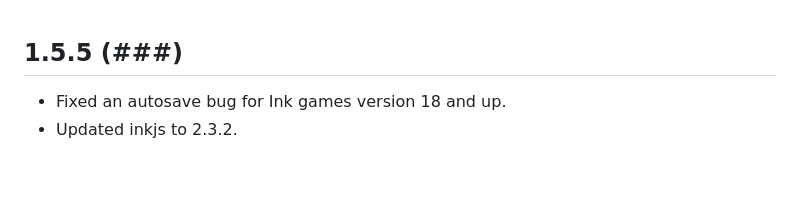
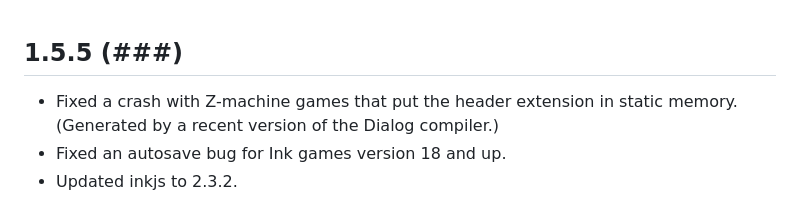
Before and after one commit to erkyrath/lectrote, a Markdown page: CHANGES.md, the part around the change. GitHub-like rendering; blank space fills up the shorter version.

Commit message:
CHANGES note.

```diff
--- a/CHANGES.md
+++ b/CHANGES.md
@@ -1,6 +1,7 @@
 
 ## 1.5.5 (###)
 
+- Fixed a crash with Z-machine games that put the header extension in static memory. (Generated by a recent version of the Dialog compiler.)
 - Fixed an autosave bug for Ink games version 18 and up.
 - Updated inkjs to 2.3.2.
 
```
